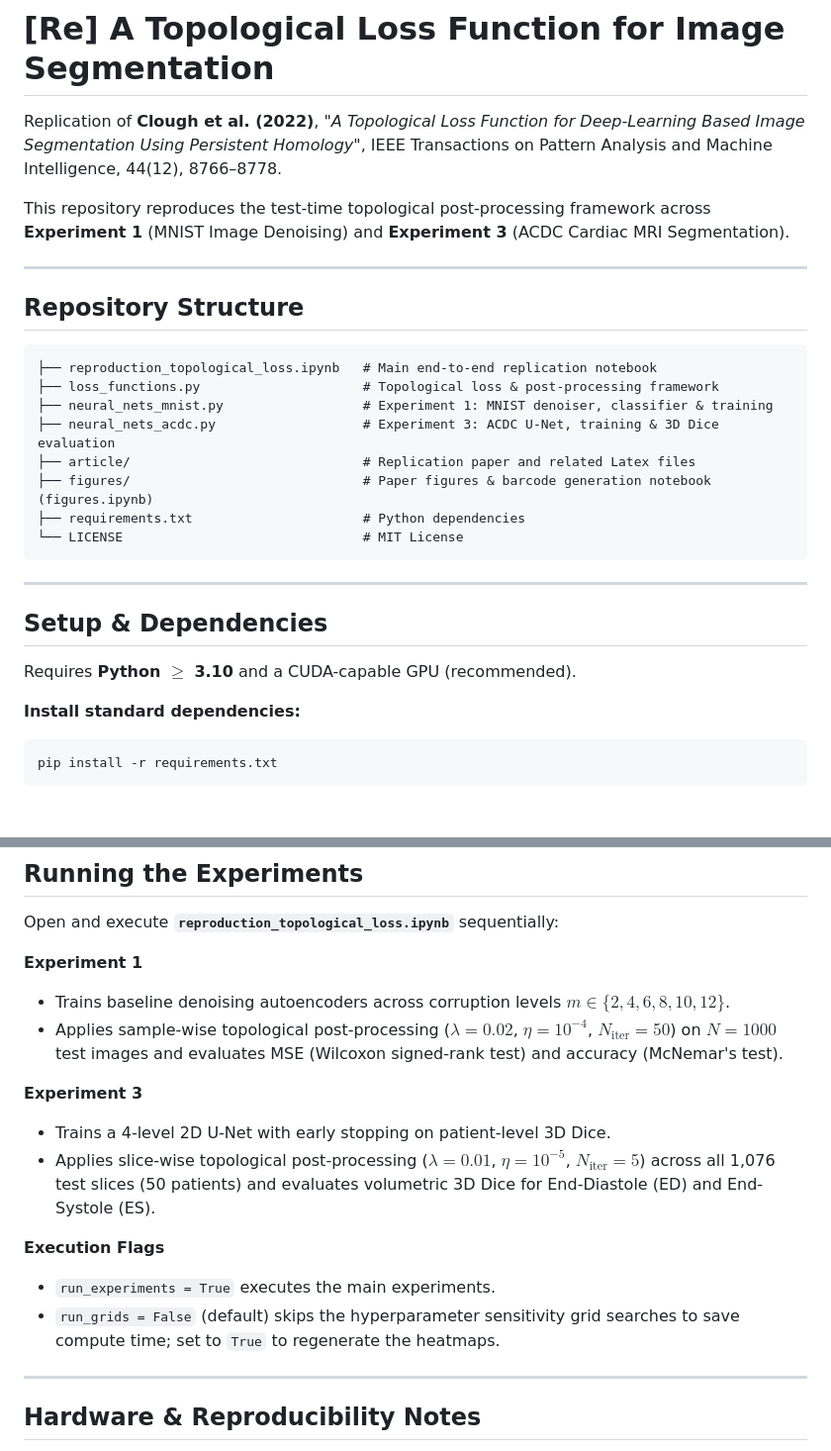
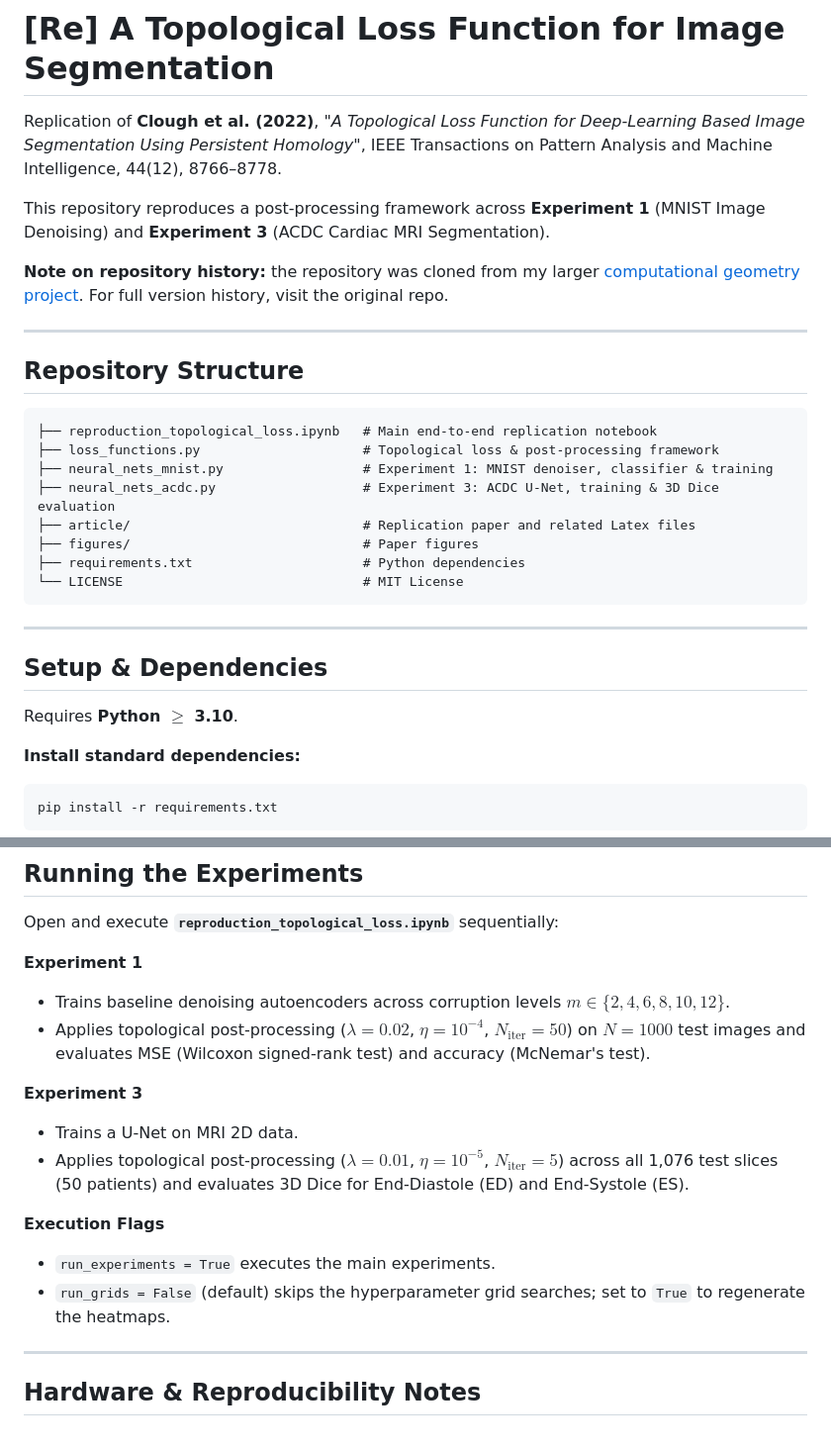
Before and after one commit to DovydasVe/topological-loss-rescience, a Markdown page: README.md, 2 parts joined by grey strips. Shown at 99% size. GitHub-like rendering; blank space fills up the shorter version.

Commit message:
Update README to reference previous repository history
Clarified repository description and updated experiment details.

````diff
--- a/README.md
+++ b/README.md
@@ -2,7 +2,9 @@
 
 Replication of **Clough et al. (2022)**, *"A Topological Loss Function for Deep-Learning Based Image Segmentation Using Persistent Homology"*, IEEE Transactions on Pattern Analysis and Machine Intelligence, 44(12), 8766–8778.
 
-This repository reproduces the test-time topological post-processing framework across **Experiment 1** (MNIST Image Denoising) and **Experiment 3** (ACDC Cardiac MRI Segmentation).
+This repository reproduces a post-processing framework across **Experiment 1** (MNIST Image Denoising) and **Experiment 3** (ACDC Cardiac MRI Segmentation).
+
+**Note on repository history:** the repository was cloned from my larger [computational geometry project](https://github.com/DovydasVe/computational-geometry-tda). For full version history, visit the original repo.
 
 ---
 
@@ -14,7 +16,7 @@ This repository reproduces the test-time topological post-processing framework a
 ├── neural_nets_mnist.py                  # Experiment 1: MNIST denoiser, classifier & training
 ├── neural_nets_acdc.py                   # Experiment 3: ACDC U-Net, training & 3D Dice evaluation
 ├── article/                              # Replication paper and related Latex files
-├── figures/                              # Paper figures & barcode generation notebook (figures.ipynb)
+├── figures/                              # Paper figures
 ├── requirements.txt                      # Python dependencies
 └── LICENSE                               # MIT License
 ```
@@ -23,7 +25,7 @@ This repository reproduces the test-time topological post-processing framework a
 
 ## Setup & Dependencies
 
-Requires **Python $\ge$ 3.10** and a CUDA-capable GPU (recommended).
+Requires **Python $\ge$ 3.10**.
 
 **Install standard dependencies:**
    ```bash
@@ -51,15 +53,15 @@ Open and execute **`reproduction_topological_loss.ipynb`** sequentially:
 
 **Experiment 1**
    - Trains baseline denoising autoencoders across corruption levels $m \in \{2, 4, 6, 8, 10, 12\}$.
-   - Applies sample-wise topological post-processing ($\lambda = 0.02$, $\eta = 10^{-4}$, $N_{\text{iter}} = 50$) on $N = 1000$ test images and evaluates MSE (Wilcoxon signed-rank test) and accuracy (McNemar's test).
+   - Applies topological post-processing ($\lambda = 0.02$, $\eta = 10^{-4}$, $N_{\text{iter}} = 50$) on $N = 1000$ test images and evaluates MSE (Wilcoxon signed-rank test) and accuracy (McNemar's test).
 
 **Experiment 3**
-   - Trains a 4-level 2D U-Net with early stopping on patient-level 3D Dice.
-   - Applies slice-wise topological post-processing ($\lambda = 0.01$, $\eta = 10^{-5}$, $N_{\text{iter}} = 5$) across all 1,076 test slices (50 patients) and evaluates volumetric 3D Dice for End-Diastole (ED) and End-Systole (ES).
+   - Trains a U-Net on MRI 2D data.
+   - Applies topological post-processing ($\lambda = 0.01$, $\eta = 10^{-5}$, $N_{\text{iter}} = 5$) across all 1,076 test slices (50 patients) and evaluates 3D Dice for End-Diastole (ED) and End-Systole (ES).
 
 **Execution Flags**
    - `run_experiments = True` executes the main experiments.
-   - `run_grids = False` (default) skips the hyperparameter sensitivity grid searches to save compute time; set to `True` to regenerate the heatmaps.
+   - `run_grids = False` (default) skips the hyperparameter grid searches; set to `True` to regenerate the heatmaps.
 
 ---
 
````
